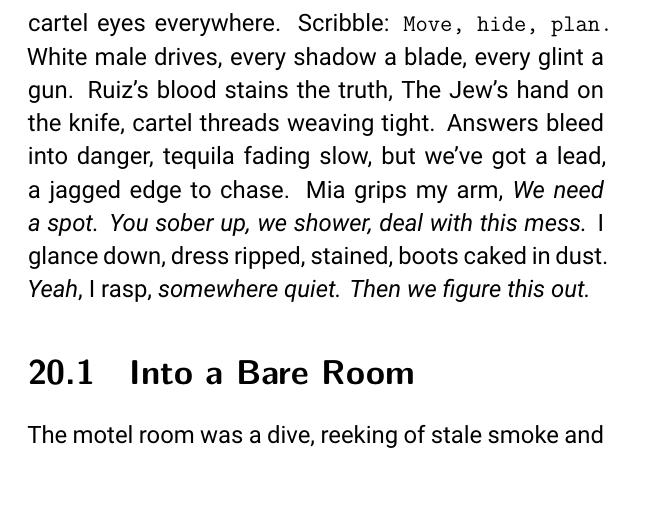
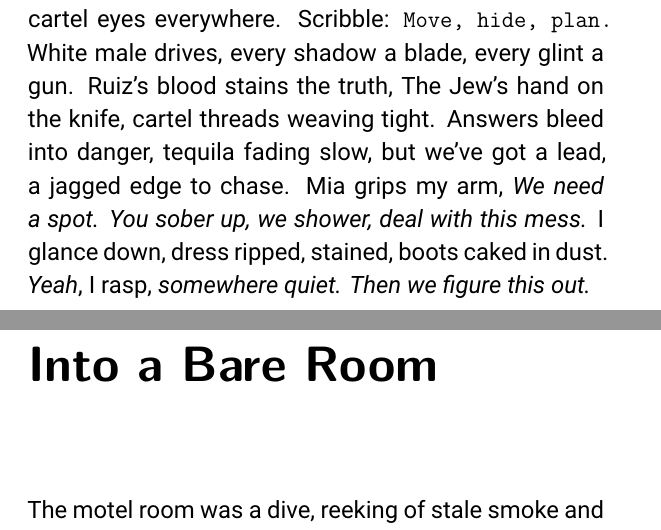
Before and after one commit to summeroff/wmd_glitch, a LaTeX book (book_wmd_to_glitch.tex): part of page 107 of 130 before the commit and two parts of pages 108 and 109 of 132 after it, the two joined at a grey line, cut so that both start at the same text, the shorter picture padded with empty space. Compiled offline with XeLaTeX; a missing font is replaced by an installed copy or a similar font.

Commit message:
fix chapters

```diff
--- a/book_wmd_to_glitch.tex
+++ b/book_wmd_to_glitch.tex
@@ -633,7 +633,7 @@ Mia rewinds again, earlier clip. Cartel guys roll in, gold chains swinging, tatt
 
 Step outside, air bites, tequila hums. Tapes in my tote, shack locked in memory, town pulses safe and not safe, cartel eyes everywhere. Scribble: \note{Move, hide, plan.} White male drives, every shadow a blade, every glint a gun. Ruiz’s blood stains the truth, The Jew’s hand on the knife, cartel threads weaving tight. Answers bleed into danger, tequila fading slow, but we’ve got a lead, a jagged edge to chase. Mia grips my arm, \textit{We need a spot. You sober up, we shower, deal with this mess.} I glance down, dress ripped, stained, boots caked in dust. \textit{Yeah}, I rasp, \textit{somewhere quiet. Then we figure this out.}
 
-\section{Into a Bare Room}
+\chapter{Into a Bare Room}
 
 The motel room was a dive, reeking of stale smoke and cheap bleach, the kind of place where you could feel the grime seeping into your skin. I slumped on the sagging bed, my sage-green dress wrinkled and dusty, boots tossed aside, toes digging into the worn carpet. Mia paced near the window, her red qipao frayed at the edges, her sharp gaze flicking over the empty parking lot. We’d crashed here to rest, sober up, shake off the tequila haze, and figure out our next move after the chaos in town. My head finally stop buzzin, nerves calmed, charm bracelet jingling as I rubbed my wrists. Mia paused, her voice soft. \textit{You holding up, babe?} I nodded, forcing a weak smile. \textit{Yeah, just overwhelmed. That town messed me up.} She sat beside me, her hand brushing mine. \textit{We’ll get through it. Promise.}
 
```
Also changed, not shown: book_wmd_to_glitch.tex (2 more changed lines).
